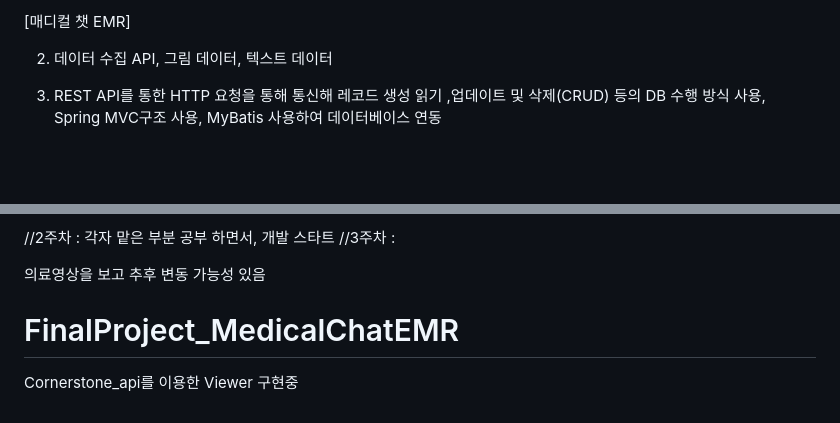
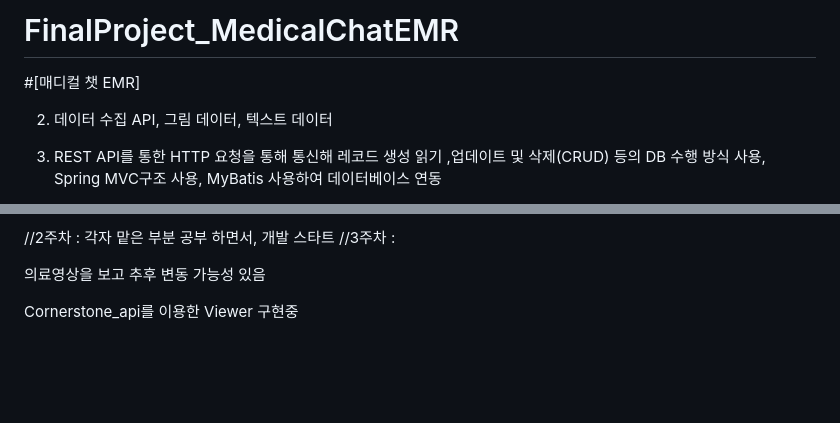
Before and after one commit to Seok7975/FinalProject_MedicalChatEMR, a Markdown page: README.md, 2 parts joined by grey strips. Rendered like a GitHub page; blank space fills up the shorter version.

```diff
--- a/README.md
+++ b/README.md
@@ -1,4 +1,5 @@
-[매디컬 챗 EMR]
+# FinalProject_MedicalChatEMR
+#[매디컬 챗 EMR]
 
 2. 데이터 수집
 API, 그림 데이터, 텍스트 데이터
@@ -90,5 +91,5 @@ Spring MVC구조 사용, MyBatis 사용하여 데이터베이스 연동
 
 
 
-# FinalProject_MedicalChatEMR
+
 Cornerstone_api를 이용한 Viewer 구현중
```
